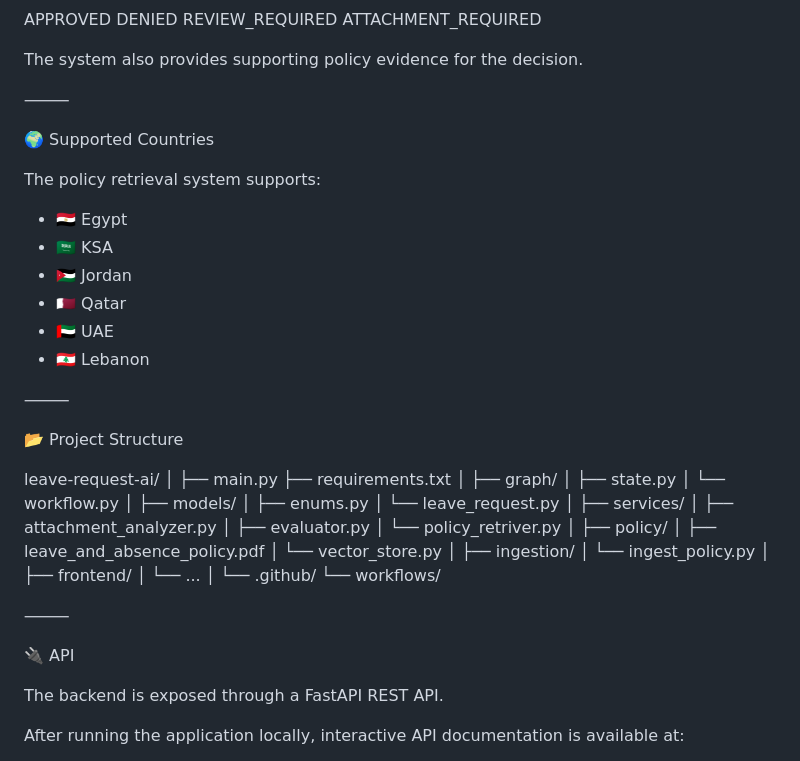
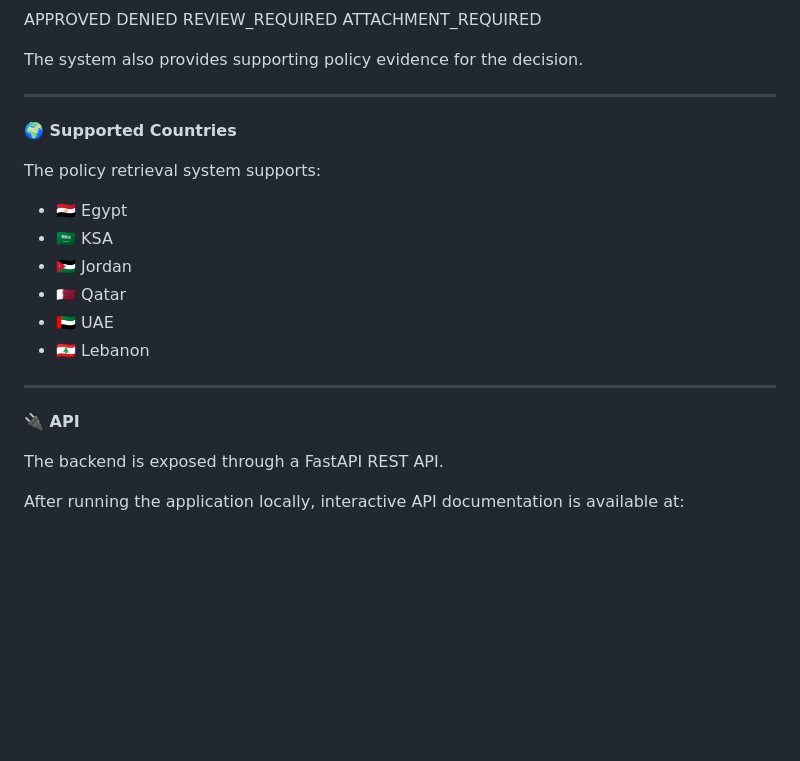
Before and after one commit to Nada2oo4/leave-request-ai, a Markdown page: README.md, the part around one of its changes. Rendered like a GitHub page; blank space fills up the shorter version.

```diff
--- a/README.md
+++ b/README.md
@@ -175,9 +174,9 @@ ATTACHMENT_REQUIRED
 
 The system also provides supporting policy evidence for the decision.
 
-⸻
+---
 
-🌍 Supported Countries
+**🌍 Supported Countries**
 
 The policy retrieval system supports:
 
@@ -188,44 +187,9 @@ The policy retrieval system supports:
 * 🇦🇪 UAE
 * 🇱🇧 Lebanon
 
-⸻
+---
 
-📂 Project Structure
-
-leave-request-ai/
-│
-├── main.py
-├── requirements.txt
-│
-├── graph/
-│   ├── state.py
-│   └── workflow.py
-│
-├── models/
-│   ├── enums.py
-│   └── leave_request.py
-│
-├── services/
-│   ├── attachment_analyzer.py
-│   ├── evaluator.py
-│   └── policy_retriver.py
-│
-├── policy/
-│   ├── leave_and_absence_policy.pdf
-│   └── vector_store.py
-│
-├── ingestion/
-│   └── ingest_policy.py
-│
-├── frontend/
-│   └── ...
-│
-└── .github/
-    └── workflows/
-
-⸻
-
-🔌 API
+**🔌 API**
 
 The backend is exposed through a FastAPI REST API.
 
```
Also changed, not shown: other parts of README.md (+19 -20 lines).
